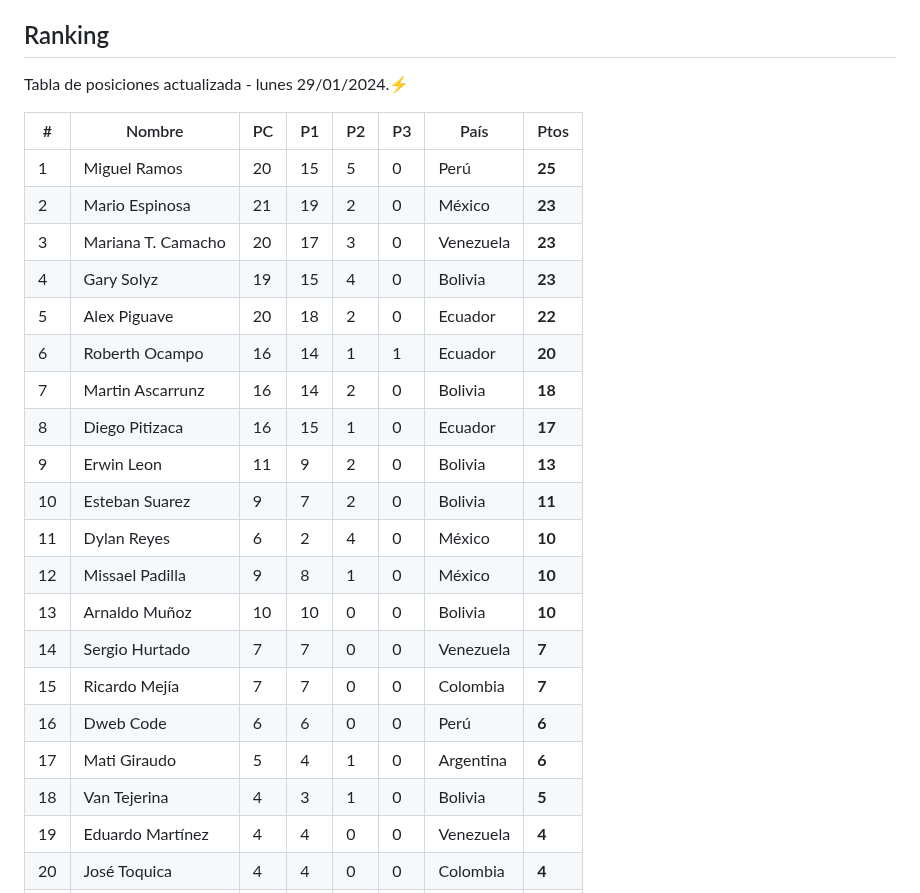
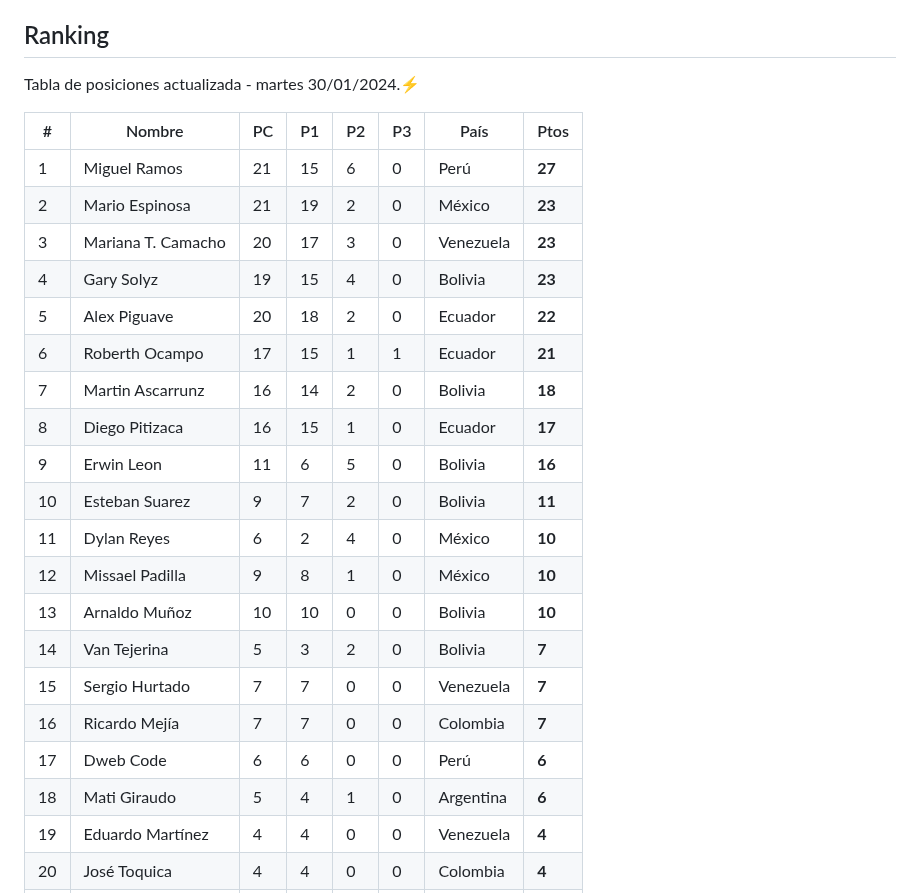
Before and after one commit to frontend-club/100DaysOfProjects, a Markdown page: README.md, the part around the change. Rendered like a GitHub page.

Commit message:
Ranking actualizado

```diff
--- a/README.md
+++ b/README.md
@@ -60,28 +60,28 @@ Lea las indicaciones para comenzar esta gran aventura:⚡
 
 ## Ranking
 
-Tabla de posiciones actualizada - lunes 29/01/2024.⚡
+Tabla de posiciones actualizada - martes 30/01/2024.⚡
 
 | #    | Nombre             | PC   | P1   | P2   | P3   | País      | Ptos   |
 | ---- | ------------------ | ---- | ---- | ---- | ---- | --------- | ------ |
-| 1    | Miguel Ramos       | 20   | 15   | 5    | 0    | Perú      | **25** |
+| 1    | Miguel Ramos       | 21   | 15   | 6    | 0    | Perú      | **27** |
 | 2    | Mario Espinosa     | 21   | 19   | 2    | 0    | México    | **23** |
 | 3    | Mariana T. Camacho | 20   | 17   | 3    | 0    | Venezuela | **23** |
 | 4    | Gary Solyz         | 19   | 15   | 4    | 0    | Bolivia   | **23** |
 | 5    | Alex Piguave       | 20   | 18   | 2    | 0    | Ecuador   | **22** |
-| 6    | Roberth Ocampo     | 16   | 14   | 1    | 1    | Ecuador   | **20** |
+| 6    | Roberth Ocampo     | 17   | 15   | 1    | 1    | Ecuador   | **21** |
 | 7    | Martin Ascarrunz   | 16   | 14   | 2    | 0    | Bolivia   | **18** |
 | 8    | Diego Pitizaca     | 16   | 15   | 1    | 0    | Ecuador   | **17** |
-| 9    | Erwin Leon         | 11   | 9    | 2    | 0    | Bolivia   | **13** |
+| 9    | Erwin Leon         | 11   | 6    | 5    | 0    | Bolivia   | **16** |
 | 10   | Esteban Suarez     | 9    | 7    | 2    | 0    | Bolivia   | **11** |
 | 11   | Dylan Reyes        | 6    | 2    | 4    | 0    | México    | **10** |
 | 12   | Missael Padilla    | 9    | 8    | 1    | 0    | México    | **10** |
 | 13   | Arnaldo Muñoz      | 10   | 10   | 0    | 0    | Bolivia   | **10** |
-| 14   | Sergio Hurtado     | 7    | 7    | 0    | 0    | Venezuela | **7**  |
-| 15   | Ricardo Mejía      | 7    | 7    | 0    | 0    | Colombia  | **7**  |
-| 16   | Dweb Code          | 6    | 6    | 0    | 0    | Perú      | **6**  |
-| 17   | Mati Giraudo       | 5    | 4    | 1    | 0    | Argentina | **6**  |
-| 18   | Van Tejerina       | 4    | 3    | 1    | 0    | Bolivia   | **5**  |
+| 14   | Van Tejerina       | 5    | 3    | 2    | 0    | Bolivia   | **7**  |
+| 15   | Sergio Hurtado     | 7    | 7    | 0    | 0    | Venezuela | **7**  |
+| 16   | Ricardo Mejía      | 7    | 7    | 0    | 0    | Colombia  | **7**  |
+| 17   | Dweb Code          | 6    | 6    | 0    | 0    | Perú      | **6**  |
+| 18   | Mati Giraudo       | 5    | 4    | 1    | 0    | Argentina | **6**  |
 | 19   | Eduardo Martínez   | 4    | 4    | 0    | 0    | Venezuela | **4**  |
 | 20   | José Toquica       | 4    | 4    | 0    | 0    | Colombia  | **4**  |
 | 21   | José Flores        | 1    | 1    | 0    | 0    | Bolivia   | **1**  |
```
